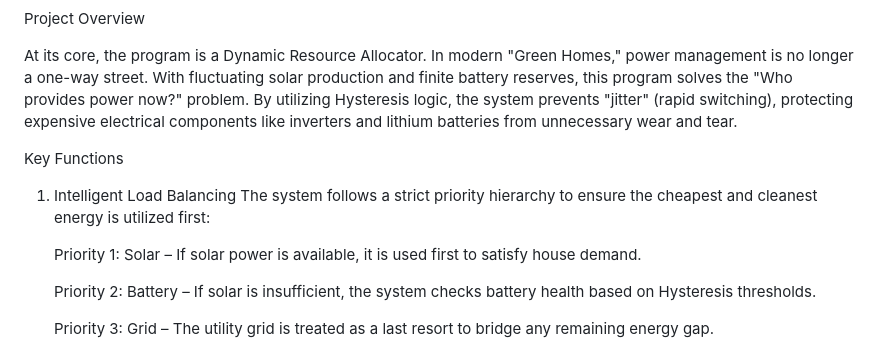
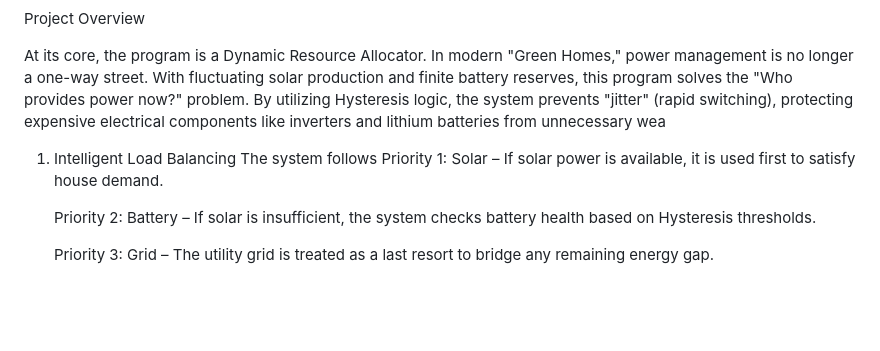
Before and after one commit to PyExpo2K26/PY26116, a Markdown page: README.md, the part around the change. Drawn GitHub-style; blank space fills up the shorter version.

```diff
--- a/README.md
+++ b/README.md
@@ -5,13 +5,10 @@ The Smart Energy Balancer Dashboard is a real-time Decision Support System (DSS)
 Project Overview
 
 At its core, the program is a Dynamic Resource Allocator. In modern "Green Homes," power management is no longer a one-way street. With fluctuating solar production and finite battery reserves, this program solves the "Who provides power now?" problem.
-By utilizing Hysteresis logic, the system prevents "jitter" (rapid switching), protecting expensive electrical components like inverters and lithium batteries from unnecessary wear and tear.
-
-Key Functions
+By utilizing Hysteresis logic, the system prevents "jitter" (rapid switching), protecting expensive electrical components like inverters and lithium batteries from unnecessary wea
 
 1. Intelligent Load Balancing
-   The system follows a strict priority hierarchy to ensure the cheapest and cleanest energy is utilized first:
-
+   The system follows
     Priority 1: Solar – If solar power is available, it is used first to satisfy house demand.
 
     Priority 2: Battery – If solar is insufficient, the system checks battery health based on Hysteresis thresholds.
```
